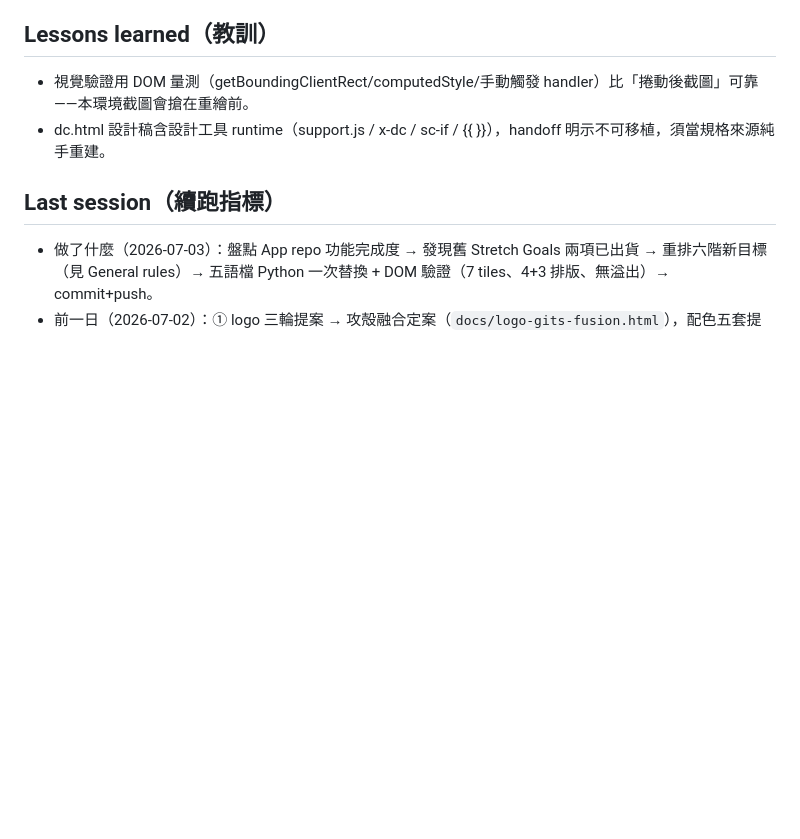
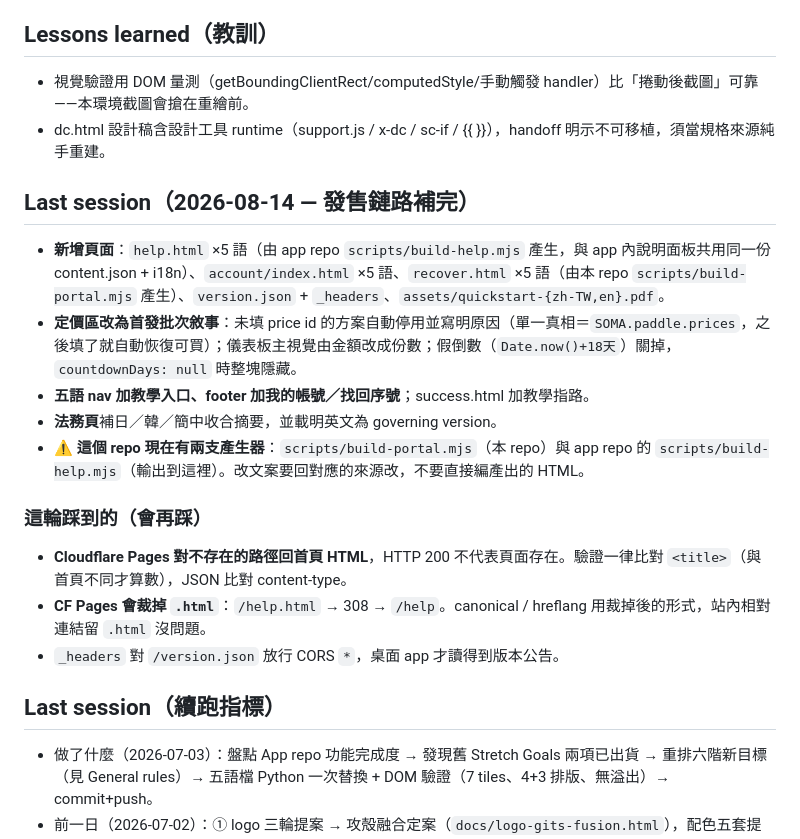
Before and after one commit to rai0603/soma-site, a Markdown page: PROGRESS.md, the part around the change. Rendered like a GitHub page; blank space fills up the shorter version.

Commit message:
docs: PROGRESS 補 2026-08-14 — 發售鏈路補完
Co-Authored-By: Claude Opus 5 (1M context) <noreply@anthropic.com>
Claude-Session: https://claude.ai/code/session_01VpzMb89a1ZkXLR4CoNULN7

```diff
--- a/PROGRESS.md
+++ b/PROGRESS.md
@@ -44,6 +44,19 @@
 - 視覺驗證用 DOM 量測（getBoundingClientRect/computedStyle/手動觸發 handler）比「捲動後截圖」可靠——本環境截圖會搶在重繪前。
 - dc.html 設計稿含設計工具 runtime（support.js / x-dc / sc-if / {{ }}），handoff 明示不可移植，須當規格來源純手重建。
 
+## Last session（2026-08-14 — 發售鏈路補完）
+
+- **新增頁面**：`help.html` ×5 語（由 app repo `scripts/build-help.mjs` 產生，與 app 內說明面板共用同一份 content.json + i18n）、`account/index.html` ×5 語、`recover.html` ×5 語（由本 repo `scripts/build-portal.mjs` 產生）、`version.json` + `_headers`、`assets/quickstart-{zh-TW,en}.pdf`。
+- **定價區改為首發批次敘事**：未填 price id 的方案自動停用並寫明原因（單一真相＝`SOMA.paddle.prices`，之後填了就自動恢復可買）；儀表板主視覺由金額改成份數；假倒數（`Date.now()+18天`）關掉，`countdownDays: null` 時整塊隱藏。
+- **五語 nav 加教學入口、footer 加我的帳號／找回序號**；success.html 加教學指路。
+- **法務頁**補日／韓／簡中收合摘要，並載明英文為 governing version。
+- ⚠️ **這個 repo 現在有兩支產生器**：`scripts/build-portal.mjs`（本 repo）與 app repo 的 `scripts/build-help.mjs`（輸出到這裡）。改文案要回對應的來源改，不要直接編產出的 HTML。
+
+### 這輪踩到的（會再踩）
+- **Cloudflare Pages 對不存在的路徑回首頁 HTML**，HTTP 200 不代表頁面存在。驗證一律比對 `<title>`（與首頁不同才算數），JSON 比對 content-type。
+- **CF Pages 會裁掉 `.html`**：`/help.html` → 308 → `/help`。canonical / hreflang 用裁掉後的形式，站內相對連結留 `.html` 沒問題。
+- `_headers` 對 `/version.json` 放行 CORS `*`，桌面 app 才讀得到版本公告。
+
 ## Last session（續跑指標）
 - 做了什麼（2026-07-03）：盤點 App repo 功能完成度 → 發現舊 Stretch Goals 兩項已出貨 → 重排六階新目標（見 General rules）→ 五語檔 Python 一次替換 + DOM 驗證（7 tiles、4+3 排版、無溢出）→ commit+push。
 - 前一日（2026-07-02）：① logo 三輪提案 → 攻殻融合定案（`docs/logo-gits-fusion.html`），配色五套提案（`docs/palette-concepts.html`）→ **Rai 拍板 P-3 白域科技**。② `index.html` + `success.html` 全站換皮 P-3 × GITS（原內容 100% 保留，新增 CUSTOMIZE_ 四支柱 index 區 + 各卡 pillar 代號），③ 4 個 subagent 平行產出 en/cn/ja/ko 完整獨立 HTML（i18n 策略＝每語言獨立檔，無 build step），④ DOM 驗證五語全綠。
```
